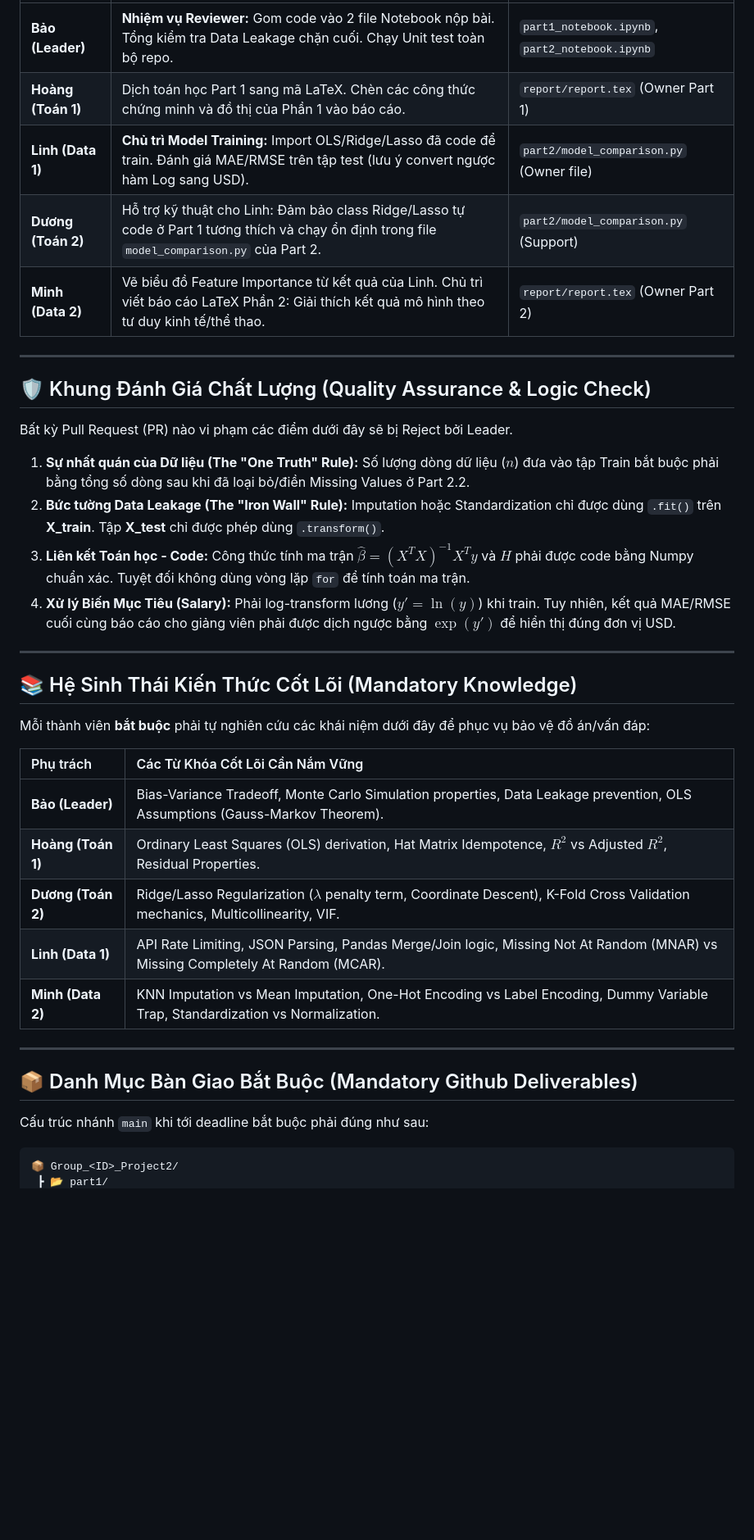
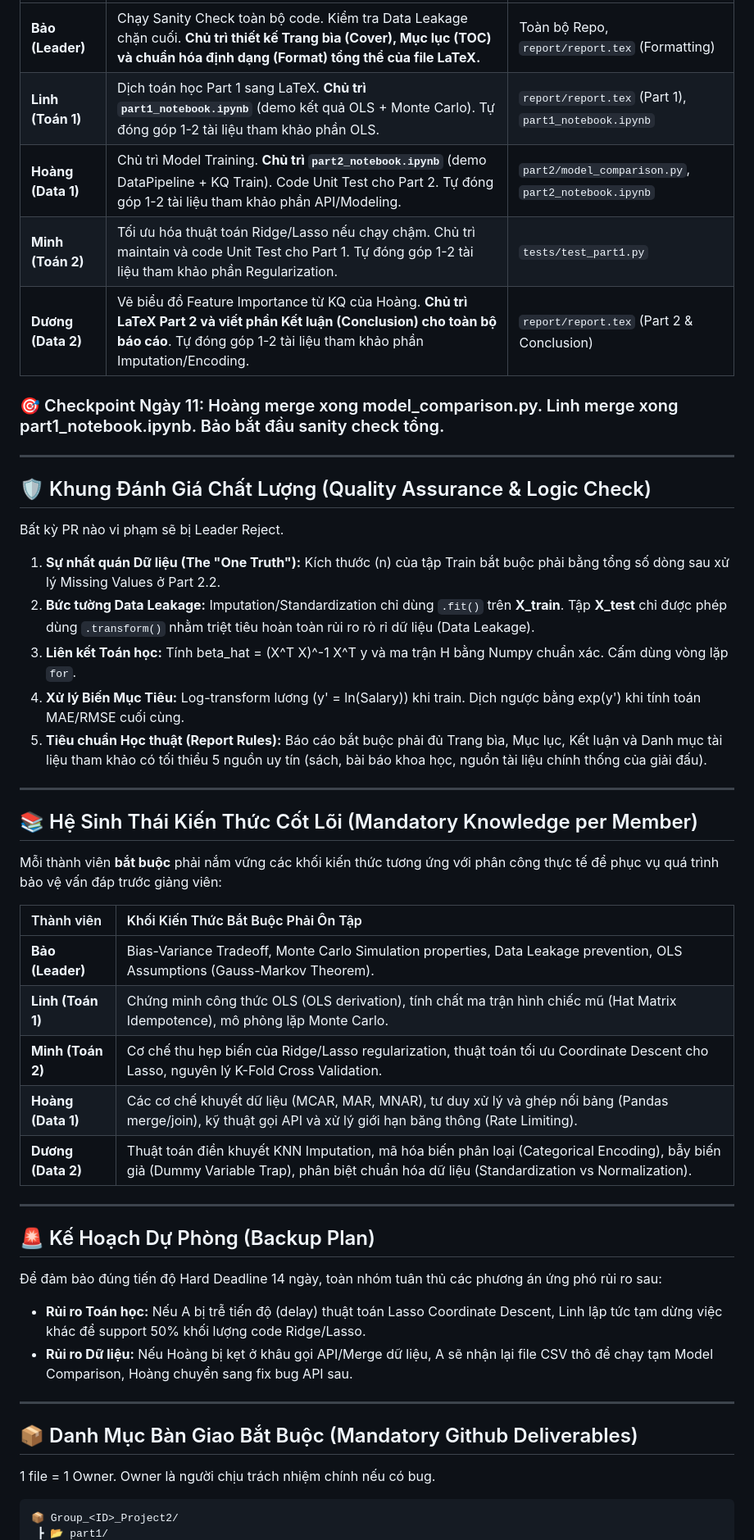
Before and after one commit to NTBao-coder/Data-Fitting, a Markdown page: Plan.md, the part around one of its changes. Shown at 82% size. Drawn GitHub-style; blank space fills up the shorter version.

````diff
--- a/Plan.md
+++ b/Plan.md
@@ -39,37 +40,47 @@
 | :--- | :--- | :--- |
-| **Bảo (Leader)** | **Nhiệm vụ Reviewer:** Gom code vào 2 file Notebook nộp bài. Tổng kiểm tra Data Leakage chặn cuối. Chạy Unit test toàn bộ repo. | `part1_notebook.ipynb`, `part2_notebook.ipynb` |
-| **Hoàng (Toán 1)** | Dịch toán học Part 1 sang mã LaTeX. Chèn các công thức chứng minh và đồ thị của Phần 1 vào báo cáo. | `report/report.tex` (Owner Part 1) |
-| **Linh (Data 1)** | **Chủ trì Model Training:** Import OLS/Ridge/Lasso đã code để train. Đánh giá MAE/RMSE trên tập test (lưu ý convert ngược hàm Log sang USD). | `part2/model_comparison.py` (Owner file) |
-| **Dương (Toán 2)** | Hỗ trợ kỹ thuật cho Linh: Đảm bảo class Ridge/Lasso tự code ở Part 1 tương thích và chạy ổn định trong file `model_comparison.py` của Part 2. | `part2/model_comparison.py` (Support) |
-| **Minh (Data 2)** | Vẽ biểu đồ Feature Importance từ kết quả của Linh. Chủ trì viết báo cáo LaTeX Phần 2: Giải thích kết quả mô hình theo tư duy kinh tế/thể thao. | `report/report.tex` (Owner Part 2) |
+| **Bảo (Leader)** | Chạy Sanity Check toàn bộ code. Kiểm tra Data Leakage chặn cuối. **Chủ trì thiết kế Trang bìa (Cover), Mục lục (TOC) và chuẩn hóa định dạng (Format) tổng thể của file LaTeX.** | Toàn bộ Repo, `report/report.tex` (Formatting) |
+| **Linh (Toán 1)** | Dịch toán học Part 1 sang LaTeX. **Chủ trì `part1_notebook.ipynb`** (demo kết quả OLS + Monte Carlo). Tự đóng góp 1-2 tài liệu tham khảo phần OLS. | `report/report.tex` (Part 1), `part1_notebook.ipynb` |
+| **Hoàng (Data 1)** | Chủ trì Model Training. **Chủ trì `part2_notebook.ipynb`** (demo DataPipeline + KQ Train). Code Unit Test cho Part 2. Tự đóng góp 1-2 tài liệu tham khảo phần API/Modeling. | `part2/model_comparison.py`, `part2_notebook.ipynb` |
+| **Minh (Toán 2)** | Tối ưu hóa thuật toán Ridge/Lasso nếu chạy chậm. Chủ trì maintain và code Unit Test cho Part 1. Tự đóng góp 1-2 tài liệu tham khảo phần Regularization. | `tests/test_part1.py` |
+| **Dương (Data 2)** | Vẽ biểu đồ Feature Importance từ KQ của Hoàng. **Chủ trì LaTeX Part 2 và viết phần Kết luận (Conclusion) cho toàn bộ báo cáo**. Tự đóng góp 1-2 tài liệu tham khảo phần Imputation/Encoding. | `report/report.tex` (Part 2 & Conclusion) |
+
+### 🎯 Checkpoint Ngày 11: Hoàng merge xong model_comparison.py. Linh merge xong part1_notebook.ipynb. Bảo bắt đầu sanity check tổng.
 
 ---
 
 ## 🛡️ Khung Đánh Giá Chất Lượng (Quality Assurance & Logic Check)
-Bất kỳ Pull Request (PR) nào vi phạm các điểm dưới đây sẽ bị Reject bởi Leader.
+Bất kỳ PR nào vi phạm sẽ bị Leader Reject.
 
-1. **Sự nhất quán của Dữ liệu (The "One Truth" Rule):** Số lượng dòng dữ liệu ($n$) đưa vào tập Train bắt buộc phải bằng tổng số dòng sau khi đã loại bỏ/điền Missing Values ở Part 2.2.
-2. **Bức tường Data Leakage (The "Iron Wall" Rule):** Imputation hoặc Standardization chỉ được dùng `.fit()` trên **X_train**. Tập **X_test** chỉ được phép dùng `.transform()`.
-3. **Liên kết Toán học - Code:** Công thức tính ma trận $\hat{\beta} = (X^T X)^{-1} X^T y$ và $H$ phải được code bằng Numpy chuẩn xác. Tuyệt đối không dùng vòng lặp `for` để tính toán ma trận.
-4. **Xử lý Biến Mục Tiêu (Salary):** Phải log-transform lương ($y' = \ln(y)$) khi train. Tuy nhiên, kết quả MAE/RMSE cuối cùng báo cáo cho giảng viên phải được dịch ngược bằng $\exp(y')$ để hiển thị đúng đơn vị USD.
+1. **Sự nhất quán Dữ liệu (The "One Truth"):** Kích thước (n) của tập Train bắt buộc phải bằng tổng số dòng sau xử lý Missing Values ở Part 2.2.
+2. **Bức tường Data Leakage:** Imputation/Standardization chỉ dùng `.fit()` trên **X_train**. Tập **X_test** chỉ được phép dùng `.transform()` nhằm triệt tiêu hoàn toàn rủi ro rò rỉ dữ liệu (Data Leakage).
+3. **Liên kết Toán học:** Tính beta_hat = (X^T X)^-1 X^T y và ma trận H bằng Numpy chuẩn xác. Cấm dùng vòng lặp `for`.
+4. **Xử lý Biến Mục Tiêu:** Log-transform lương (y' = ln(Salary)) khi train. Dịch ngược bằng exp(y') khi tính toán MAE/RMSE cuối cùng.
+5. **Tiêu chuẩn Học thuật (Report Rules):** Báo cáo bắt buộc phải đủ Trang bìa, Mục lục, Kết luận và Danh mục tài liệu tham khảo có tối thiểu 5 nguồn uy tín (sách, bài báo khoa học, nguồn tài liệu chính thống của giải đấu).
 
 ---
 
-## 📚 Hệ Sinh Thái Kiến Thức Cốt Lõi (Mandatory Knowledge)
-Mỗi thành viên **bắt buộc** phải tự nghiên cứu các khái niệm dưới đây để phục vụ bảo vệ đồ án/vấn đáp:
+## 📚 Hệ Sinh Thái Kiến Thức Cốt Lõi (Mandatory Knowledge per Member)
+Mỗi thành viên **bắt buộc** phải nắm vững các khối kiến thức tương ứng với phân công thực tế để phục vụ quá trình bảo vệ vấn đáp trước giảng viên:
 
-| Phụ trách | Các Từ Khóa Cốt Lõi Cần Nắm Vững |
+| Thành viên | Khối Kiến Thức Bắt Buộc Phải Ôn Tập |
 | :--- | :--- |
 | **Bảo (Leader)** | Bias-Variance Tradeoff, Monte Carlo Simulation properties, Data Leakage prevention, OLS Assumptions (Gauss-Markov Theorem). |
-| **Hoàng (Toán 1)** | Ordinary Least Squares (OLS) derivation, Hat Matrix Idempotence, $R^2$ vs Adjusted $R^2$, Residual Properties. |
-| **Dương (Toán 2)** | Ridge/Lasso Regularization ($\lambda$ penalty term, Coordinate Descent), K-Fold Cross Validation mechanics, Multicollinearity, VIF. |
-| **Linh (Data 1)**| API Rate Limiting, JSON Parsing, Pandas Merge/Join logic, Missing Not At Random (MNAR) vs Missing Completely At Random (MCAR). |
-| **Minh (Data 2)**| KNN Imputation vs Mean Imputation, One-Hot Encoding vs Label Encoding, Dummy Variable Trap, Standardization vs Normalization. |
+| **Linh (Toán 1)** | Chứng minh công thức OLS (OLS derivation), tính chất ma trận hình chiếc mũ (Hat Matrix Idempotence), mô phỏng lặp Monte Carlo. |
+| **Minh (Toán 2)** | Cơ chế thu hẹp biến của Ridge/Lasso regularization, thuật toán tối ưu Coordinate Descent cho Lasso, nguyên lý K-Fold Cross Validation. |
+| **Hoàng (Data 1)**| Các cơ chế khuyết dữ liệu (MCAR, MAR, MNAR), tư duy xử lý và ghép nối bảng (Pandas merge/join), kỹ thuật gọi API và xử lý giới hạn băng thông (Rate Limiting). |
+| **Dương (Data 2)**| Thuật toán điền khuyết KNN Imputation, mã hóa biến phân loại (Categorical Encoding), bẫy biến giả (Dummy Variable Trap), phân biệt chuẩn hóa dữ liệu (Standardization vs Normalization). |
+
+---
+
+## 🚨 Kế Hoạch Dự Phòng (Backup Plan)
+Để đảm bảo đúng tiến độ Hard Deadline 14 ngày, toàn nhóm tuân thủ các phương án ứng phó rủi ro sau:
+* **Rủi ro Toán học:** Nếu A bị trễ tiến độ (delay) thuật toán Lasso Coordinate Descent, Linh lập tức tạm dừng việc khác để support 50% khối lượng code Ridge/Lasso.
+* **Rủi ro Dữ liệu:** Nếu Hoàng bị kẹt ở khâu gọi API/Merge dữ liệu, A sẽ nhận lại file CSV thô để chạy tạm Model Comparison, Hoàng chuyển sang fix bug API sau.
 
 ---
 
 ## 📦 Danh Mục Bàn Giao Bắt Buộc (Mandatory Github Deliverables)
-Cấu trúc nhánh `main` khi tới deadline bắt buộc phải đúng như sau:
+1 file = 1 Owner. Owner là người chịu trách nhiệm chính nếu có bug.
 
 ```text
 📦 Group_<ID>_Project2/
````
Also changed, not shown: other parts of Plan.md (+33 -26 lines).
